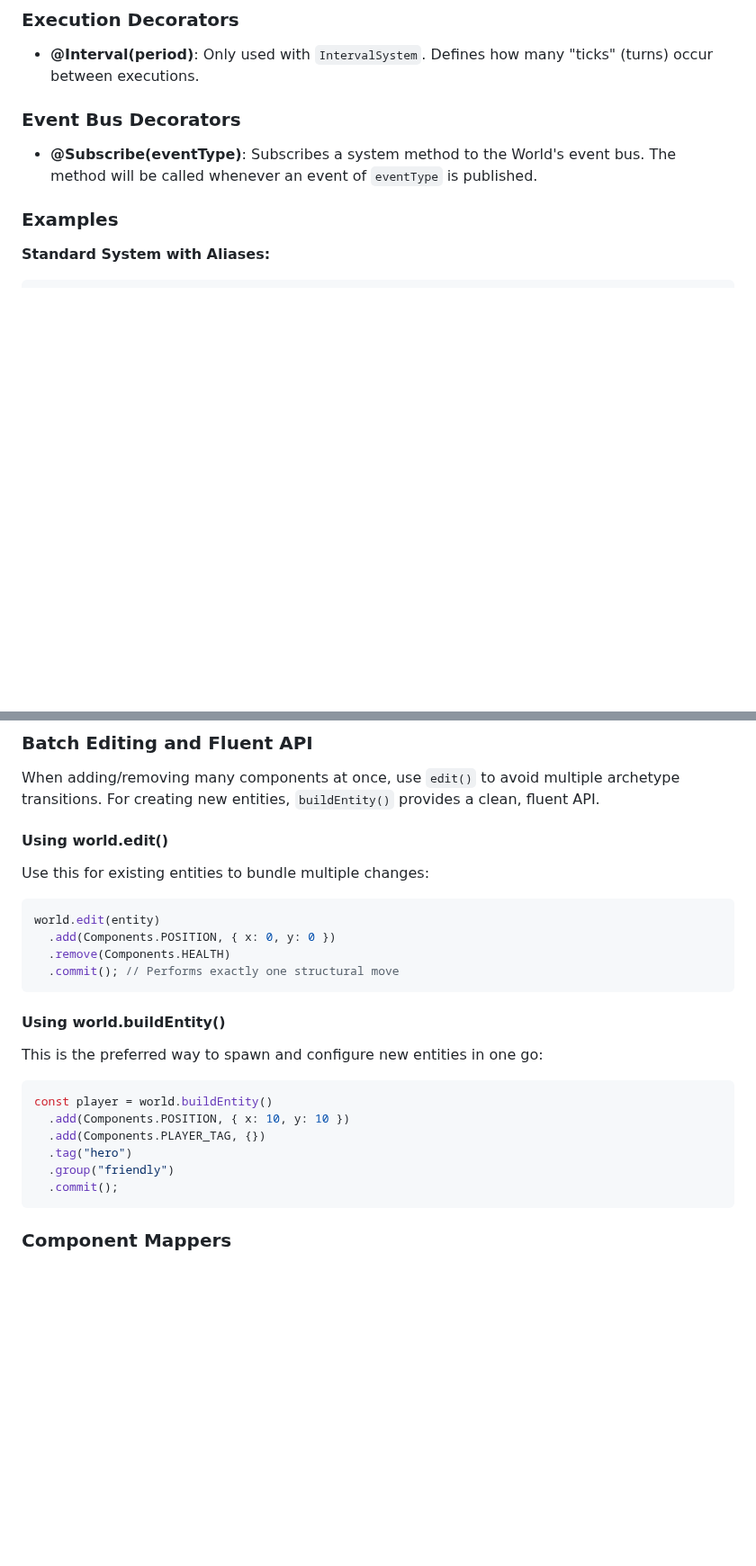
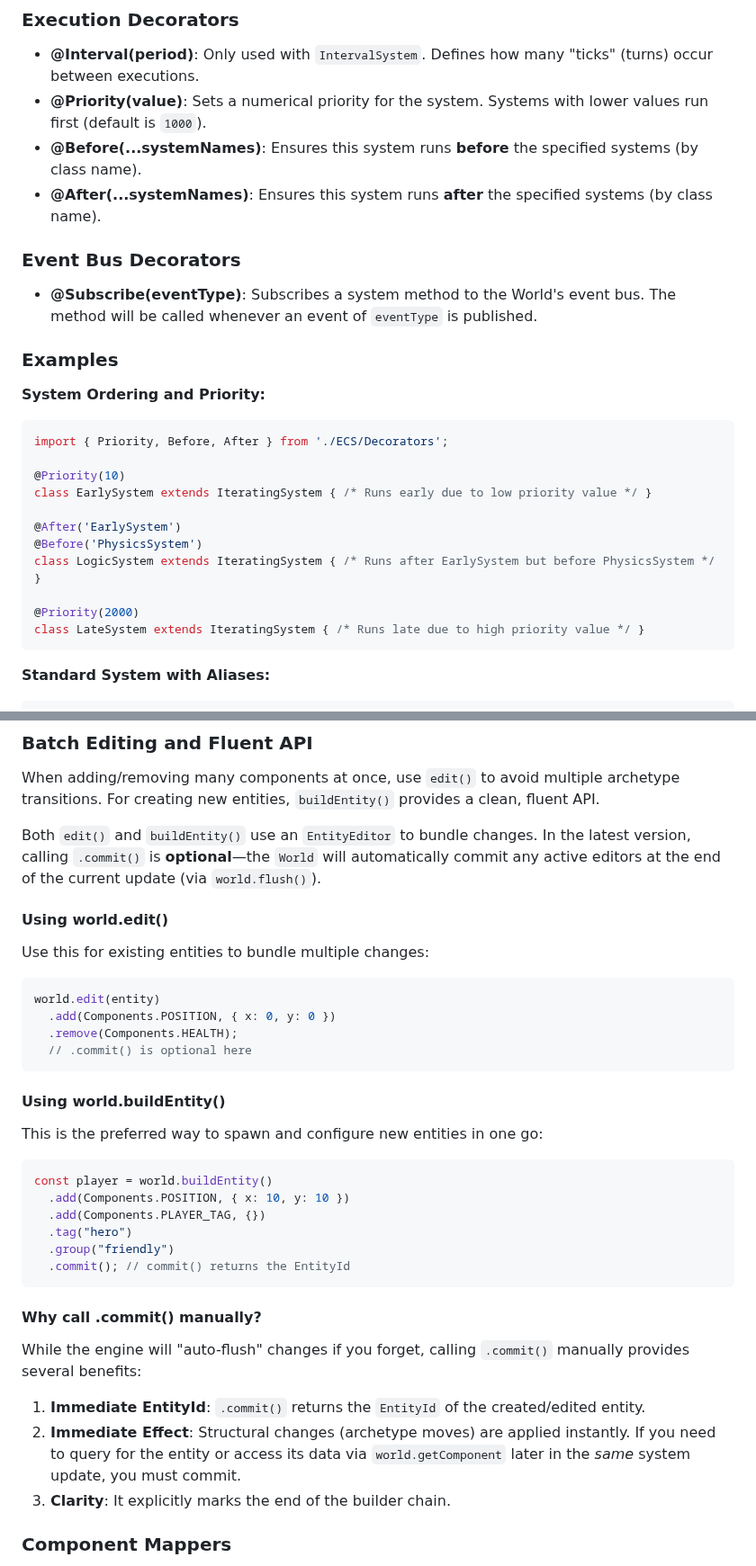
Before and after one commit to R-N-J/web_test_1, a Markdown page: ECS_GUIDE.md, 2 parts joined by grey strips. Shown at 90% size. Drawn GitHub-style; blank space fills up the shorter version.

Commit message:
Update `ECS_GUIDE.md` with new decorators (`@Priority`, `@Before`, `@After`), expanded `Event Bus` examples, and revised fluent API usage

````diff
--- a/ECS_GUIDE.md
+++ b/ECS_GUIDE.md
@@ -872,11 +873,29 @@ Instead of passing an `Aspect` to the `super()` call, you can use these decorato
 
 ### Execution Decorators
 - **@Interval(period)**: Only used with `IntervalSystem`. Defines how many "ticks" (turns) occur between executions.
+- **@Priority(value)**: Sets a numerical priority for the system. Systems with lower values run first (default is `1000`).
+- **@Before(...systemNames)**: Ensures this system runs **before** the specified systems (by class name).
+- **@After(...systemNames)**: Ensures this system runs **after** the specified systems (by class name).
 
 ### Event Bus Decorators
 - **@Subscribe(eventType)**: Subscribes a system method to the World's event bus. The method will be called whenever an event of `eventType` is published.
 
 ### Examples
+
+**System Ordering and Priority:**
+```typescript
+import { Priority, Before, After } from './ECS/Decorators';
+
+@Priority(10)
+class EarlySystem extends IteratingSystem { /* Runs early due to low priority value */ }
+
+@After('EarlySystem')
+@Before('PhysicsSystem')
+class LogicSystem extends IteratingSystem { /* Runs after EarlySystem but before PhysicsSystem */ }
+
+@Priority(2000)
+class LateSystem extends IteratingSystem { /* Runs late due to high priority value */ }
+```
 
 **Standard System with Aliases:**
 ```typescript
@@ -967,13 +986,15 @@ world.loadSnapshot(saveGame);
 ### Batch Editing and Fluent API
 When adding/removing many components at once, use `edit()` to avoid multiple archetype transitions. For creating new entities, `buildEntity()` provides a clean, fluent API.
 
+Both `edit()` and `buildEntity()` use an `EntityEditor` to bundle changes. In the latest version, calling `.commit()` is **optional**—the `World` will automatically commit any active editors at the end of the current update (via `world.flush()`).
+
 #### Using world.edit()
 Use this for existing entities to bundle multiple changes:
 ```typescript
 world.edit(entity)
   .add(Components.POSITION, { x: 0, y: 0 })
-  .remove(Components.HEALTH)
-  .commit(); // Performs exactly one structural move
+  .remove(Components.HEALTH);
+  // .commit() is optional here
 ```
 
 #### Using world.buildEntity()
@@ -984,8 +1005,14 @@ const player = world.buildEntity()
   .add(Components.PLAYER_TAG, {})
   .tag("hero")
   .group("friendly")
-  .commit();
+  .commit(); // commit() returns the EntityId
 ```
+
+#### Why call .commit() manually?
+While the engine will "auto-flush" changes if you forget, calling `.commit()` manually provides several benefits:
+1. **Immediate EntityId**: `.commit()` returns the `EntityId` of the created/edited entity.
+2. **Immediate Effect**: Structural changes (archetype moves) are applied instantly. If you need to query for the entity or access its data via `world.getComponent` later in the *same* system update, you must commit.
+3. **Clarity**: It explicitly marks the end of the builder chain.
 
 ### Component Mappers
 For ultra-high-performance access to components, especially in tight loops or frequently updated logic, use `Mapper`. Mappers provide a direct way to access component data for a specific type, bypassing some of the internal lookup overhead of `world.getComponent`.
````
Also changed, not shown: other parts of ECS_GUIDE.md (+6 -2 lines).
